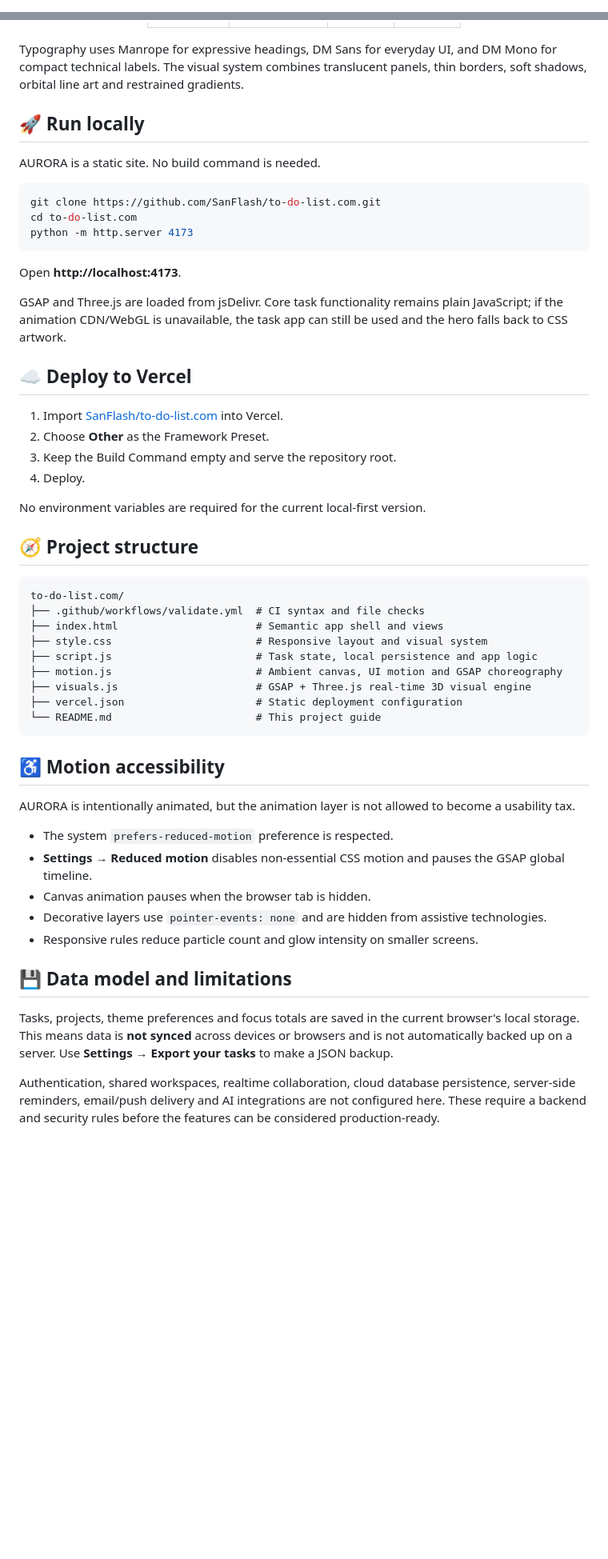
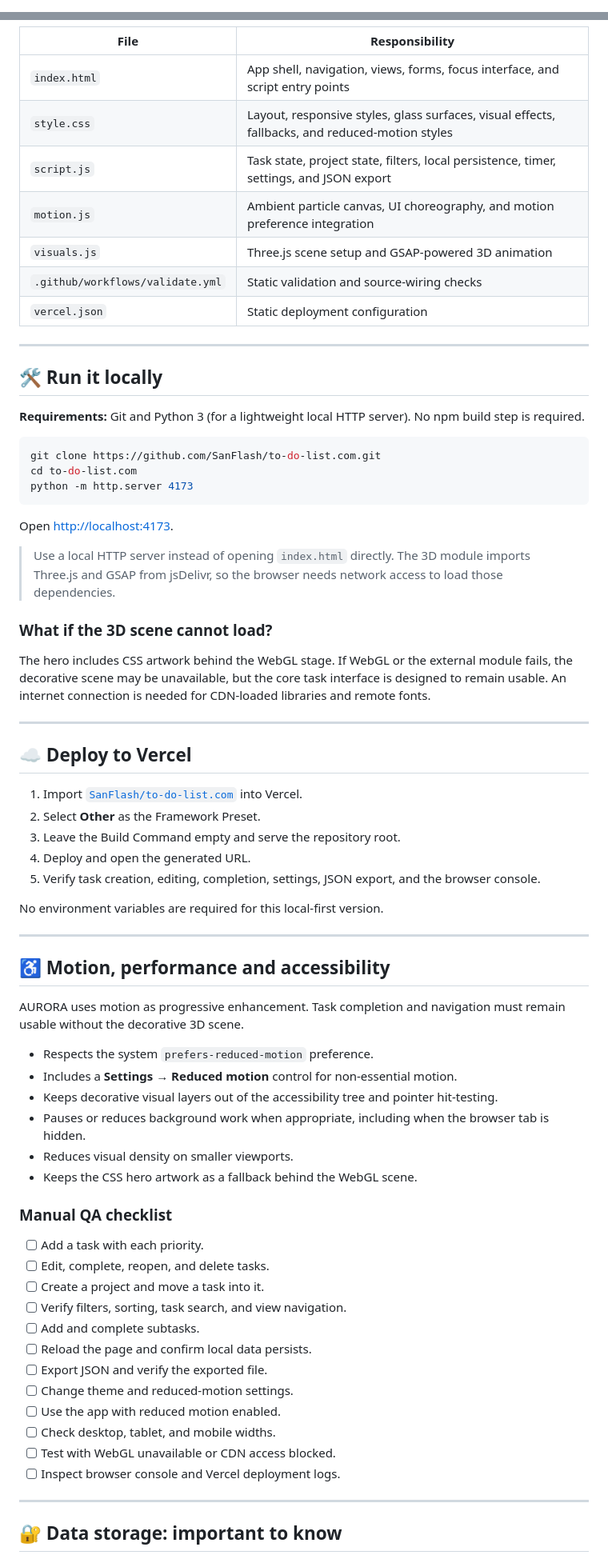
Before and after one commit to SanFlash/to-do-list.com, a Markdown page: README.md, 2 parts joined by grey strips. Shown at 80% size. Drawn GitHub-style; blank space fills up the shorter version.

Commit message:
docs: add cinematic animated README and real application workflow

````diff
--- a/README.md
+++ b/README.md
@@ -1,6 +1,7 @@
 <!--
-  AURORA • motion atlas
-  Built for a cinematic, accessible, motion-rich productivity experience.
+  AURORA / MOTION ATLAS
+  README designed for GitHub's supported rendering: animated hosted SVGs,
+  badges, tables, Mermaid workflow diagrams, and accessible documentation.
 -->
 
 <div align="center">
@@ -110,11 +185,19 @@ The visuals are built as layers, rather than one giant animation. The app keeps
 
-</div>
+| File | Responsibility |
+|---|---|
+| `index.html` | App shell, navigation, views, forms, focus interface, and script entry points |
+| `style.css` | Layout, responsive styles, glass surfaces, visual effects, fallbacks, and reduced-motion styles |
+| `script.js` | Task state, project state, filters, local persistence, timer, settings, and JSON export |
+| `motion.js` | Ambient particle canvas, UI choreography, and motion preference integration |
+| `visuals.js` | Three.js scene setup and GSAP-powered 3D animation |
+| `.github/workflows/validate.yml` | Static validation and source-wiring checks |
+| `vercel.json` | Static deployment configuration |
 
-Typography uses Manrope for expressive headings, DM Sans for everyday UI, and DM Mono for compact technical labels. The visual system combines translucent panels, thin borders, soft shadows, orbital line art and restrained gradients.
+---
 
-## 🚀 Run locally
+## 🛠️ Run it locally
 
-AURORA is a static site. No build command is needed.
+**Requirements:** Git and Python 3 (for a lightweight local HTTP server). No npm build step is required.
 
 ```bash
 git clone https://github.com/SanFlash/to-do-list.com.git
@@ -122,46 +205,55 @@ cd to-do-list.com
 python -m http.server 4173
 ```
 
-Open **http://localhost:4173**.
+Open [http://localhost:4173](http://localhost:4173).
 
-GSAP and Three.js are loaded from jsDelivr. Core task functionality remains plain JavaScript; if the animation CDN/WebGL is unavailable, the task app can still be used and the hero falls back to CSS artwork.
+> Use a local HTTP server instead of opening `index.html` directly. The 3D module imports Three.js and GSAP from jsDelivr, so the browser needs network access to load those dependencies.
+
+### What if the 3D scene cannot load?
+
+The hero includes CSS artwork behind the WebGL stage. If WebGL or the external module fails, the decorative scene may be unavailable, but the core task interface is designed to remain usable. An internet connection is needed for CDN-loaded libraries and remote fonts.
+
+---
 
 ## ☁️ Deploy to Vercel
 
-1. Import [SanFlash/to-do-list.com](https://github.com/SanFlash/to-do-list.com) into Vercel.
-2. Choose **Other** as the Framework Preset.
-3. Keep the Build Command empty and serve the repository root.
-4. Deploy.
+1. Import [`SanFlash/to-do-list.com`](https://github.com/SanFlash/to-do-list.com) into Vercel.
+2. Select **Other** as the Framework Preset.
+3. Leave the Build Command empty and serve the repository root.
+4. Deploy and open the generated URL.
+5. Verify task creation, editing, completion, settings, JSON export, and the browser console.
 
-No environment variables are required for the current local-first version.
+No environment variables are required for this local-first version.
 
-## 🧭 Project structure
+---
 
-```text
-to-do-list.com/
-├── .github/workflows/validate.yml  # CI syntax and file checks
-├── index.html                      # Semantic app shell and views
-├── style.css                       # Responsive layout and visual system
-├── script.js                       # Task state, local persistence and app logic
-├── motion.js                       # Ambient canvas, UI motion and GSAP choreography
-├── visuals.js                      # GSAP + Three.js real-time 3D visual engine
-├── vercel.json                     # Static deployment configuration
-└── README.md                       # This project guide
-```
+## ♿ Motion, performance and accessibility
 
-## ♿ Motion accessibility
+AURORA uses motion as progressive enhancement. Task completion and navigation must remain usable without the decorative 3D scene.
 
-AURORA is intentionally animated, but the animation layer is not allowed to become a usability tax.
+- Respects the system `prefers-reduced-motion` preference.
+- Includes a **Settings → Reduced motion** control for non-essential motion.
+- Keeps decorative visual layers out of the accessibility tree and pointer hit-testing.
+- Pauses or reduces background work when appropriate, including when the browser tab is hidden.
+- Reduces visual density on smaller viewports.
+- Keeps the CSS hero artwork as a fallback behind the WebGL scene.
 
-- The system `prefers-reduced-motion` preference is respected.
-- **Settings → Reduced motion** disables non-essential CSS motion and pauses the GSAP global timeline.
-- Canvas animation pauses when the browser tab is hidden.
-- Decorative layers use `pointer-events: none` and are hidden from assistive technologies.
-- Responsive rules reduce particle count and glow intensity on smaller screens.
+### Manual QA checklist
 
-## 💾 Data model and limitations
+- [ ] Add a task with each priority.
+- [ ] Edit, complete, reopen, and delete tasks.
+- [ ] Create a project and move a task into it.
+- [ ] Verify filters, sorting, task search, and view navigation.
+- [ ] Add and complete subtasks.
+- [ ] Reload the page and confirm local data persists.
+- [ ] Export JSON and verify the exported file.
+- [ ] Change theme and reduced-motion settings.
+- [ ] Use the app with reduced motion enabled.
+- [ ] Check desktop, tablet, and mobile widths.
+- [ ] Test with WebGL unavailable or CDN access blocked.
+- [ ] Inspect browser console and Vercel deployment logs.
 
-Tasks, projects, theme preferences and focus totals are saved in the current browser's local storage. This means data is **not synced** across devices or browsers and is not automatically backed up on a server. Use **Settings → Export your tasks** to make a JSON backup.
+---
 
-Authentication, shared workspaces, realtime collaboration, cloud database persistence, server-side reminders, email/push delivery and AI integrations are not configured here. These require a backend and security rules before the features can be considered production-ready.
+## 🔐 Data storage: important to know
 
````
Also changed, not shown: other parts of README.md (+174 -87 lines).
